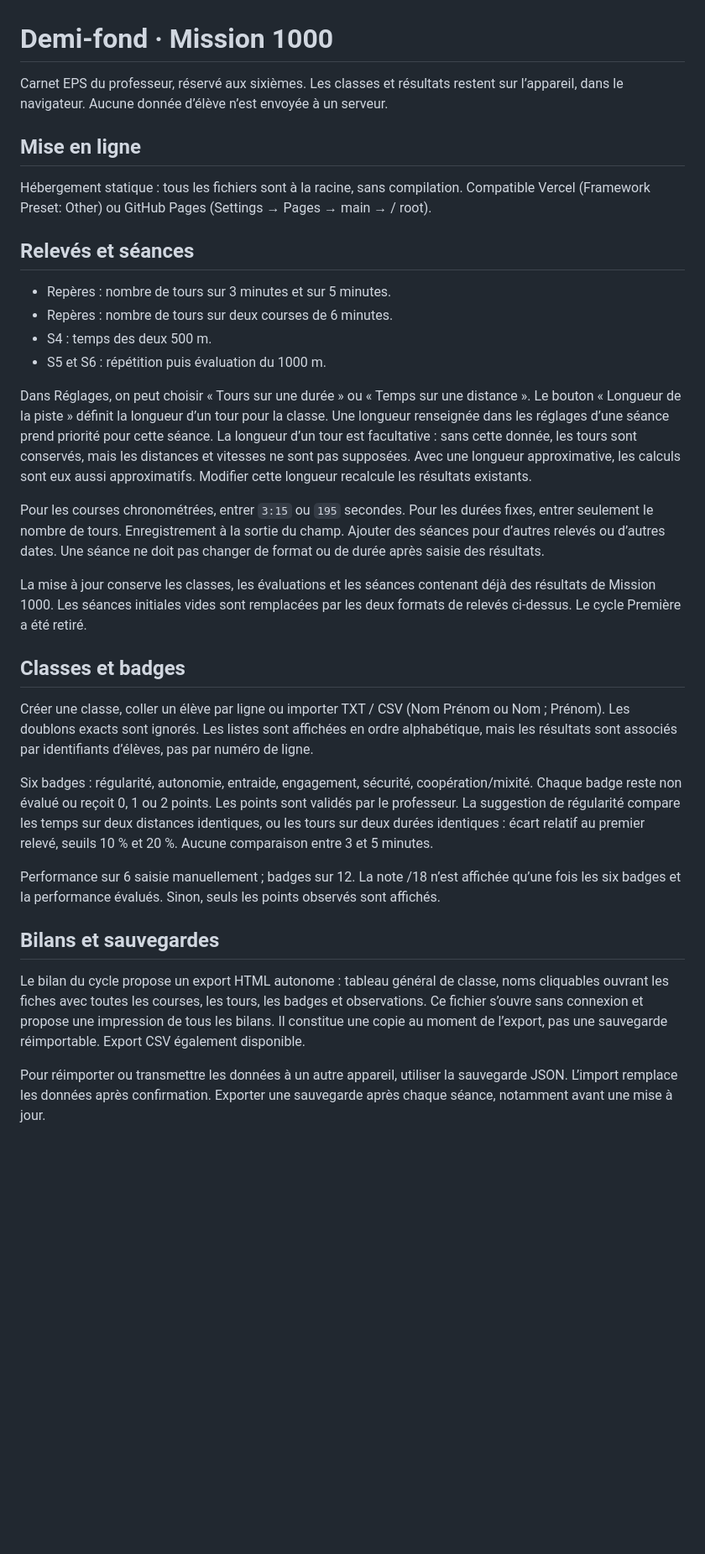
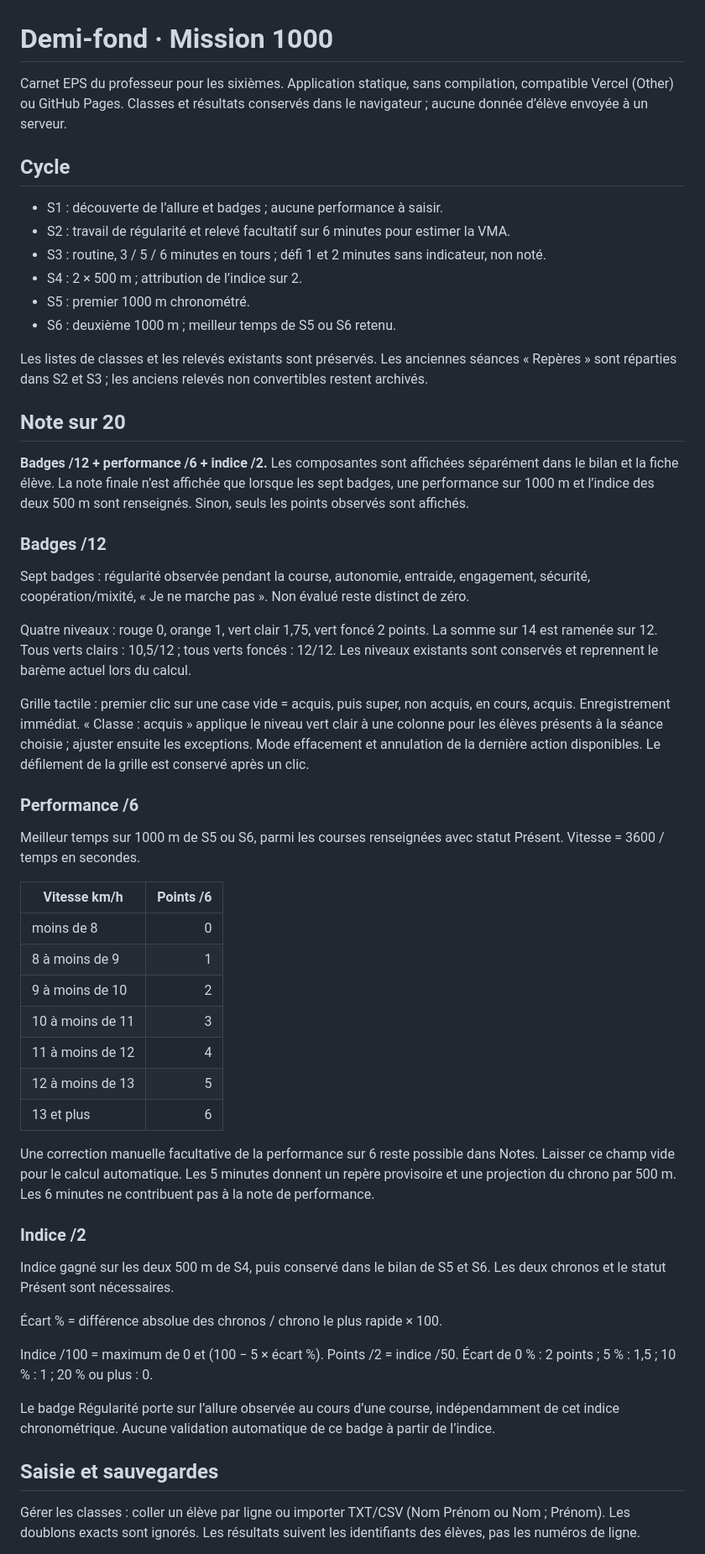
Before and after one commit to EPS-BARLETTA/Demi-fond-mission-1000, a Markdown page: README.md, the part around one of its changes. Shown at 84% size. Drawn GitHub-style; blank space fills up the shorter version.

Commit message:
Documenter le meilleur 1000 m, les badges et l’indice séparé

```diff
--- a/README.md
+++ b/README.md
@@ -1,34 +1,57 @@
 # Demi-fond · Mission 1000
 
-Carnet EPS du professeur, réservé aux sixièmes. Les classes et résultats restent sur l’appareil, dans le navigateur. Aucune donnée d’élève n’est envoyée à un serveur.
+Carnet EPS du professeur pour les sixièmes. Application statique, sans compilation, compatible Vercel (Other) ou GitHub Pages. Classes et résultats conservés dans le navigateur ; aucune donnée d’élève envoyée à un serveur.
 
-## Mise en ligne
+## Cycle
 
-Hébergement statique : tous les fichiers sont à la racine, sans compilation. Compatible Vercel (Framework Preset: Other) ou GitHub Pages (Settings → Pages → main → / root).
+- S1 : découverte de l’allure et badges ; aucune performance à saisir.
+- S2 : travail de régularité et relevé facultatif sur 6 minutes pour estimer la VMA.
+- S3 : routine, 3 / 5 / 6 minutes en tours ; défi 1 et 2 minutes sans indicateur, non noté.
+- S4 : 2 × 500 m ; attribution de l’indice sur 2.
+- S5 : premier 1000 m chronométré.
+- S6 : deuxième 1000 m ; meilleur temps de S5 ou S6 retenu.
 
-## Relevés et séances
+Les listes de classes et les relevés existants sont préservés. Les anciennes séances « Repères » sont réparties dans S2 et S3 ; les anciens relevés non convertibles restent archivés.
 
-- Repères : nombre de tours sur 3 minutes et sur 5 minutes.
-- Repères : nombre de tours sur deux courses de 6 minutes.
-- S4 : temps des deux 500 m.
-- S5 et S6 : répétition puis évaluation du 1000 m.
+## Note sur 20
 
-Dans Réglages, on peut choisir « Tours sur une durée » ou « Temps sur une distance ». Le bouton « Longueur de la piste » définit la longueur d’un tour pour la classe. Une longueur renseignée dans les réglages d’une séance prend priorité pour cette séance. La longueur d’un tour est facultative : sans cette donnée, les tours sont conservés, mais les distances et vitesses ne sont pas supposées. Avec une longueur approximative, les calculs sont eux aussi approximatifs. Modifier cette longueur recalcule les résultats existants.
+**Badges /12 + performance /6 + indice /2.** Les composantes sont affichées séparément dans le bilan et la fiche élève. La note finale n’est affichée que lorsque les sept badges, une performance sur 1000 m et l’indice des deux 500 m sont renseignés. Sinon, seuls les points observés sont affichés.
 
-Pour les courses chronométrées, entrer `3:15` ou `195` secondes. Pour les durées fixes, entrer seulement le nombre de tours. Enregistrement à la sortie du champ. Ajouter des séances pour d’autres relevés ou d’autres dates. Une séance ne doit pas changer de format ou de durée après saisie des résultats.
+### Badges /12
 
-La mise à jour conserve les classes, les évaluations et les séances contenant déjà des résultats de Mission 1000. Les séances initiales vides sont remplacées par les deux formats de relevés ci-dessus. Le cycle Première a été retiré.
+Sept badges : régularité observée pendant la course, autonomie, entraide, engagement, sécurité, coopération/mixité, « Je ne marche pas ». Non évalué reste distinct de zéro.
 
-## Classes et badges
+Quatre niveaux : rouge 0, orange 1, vert clair 1,75, vert foncé 2 points. La somme sur 14 est ramenée sur 12. Tous verts clairs : 10,5/12 ; tous verts foncés : 12/12. Les niveaux existants sont conservés et reprennent le barème actuel lors du calcul.
 
-Créer une classe, coller un élève par ligne ou importer TXT / CSV (Nom Prénom ou Nom ; Prénom). Les doublons exacts sont ignorés. Les listes sont affichées en ordre alphabétique, mais les résultats sont associés par identifiants d’élèves, pas par numéro de ligne.
+Grille tactile : premier clic sur une case vide = acquis, puis super, non acquis, en cours, acquis. Enregistrement immédiat. « Classe : acquis » applique le niveau vert clair à une colonne pour les élèves présents à la séance choisie ; ajuster ensuite les exceptions. Mode effacement et annulation de la dernière action disponibles. Le défilement de la grille est conservé après un clic.
 
-Six badges : régularité, autonomie, entraide, engagement, sécurité, coopération/mixité. Chaque badge reste non évalué ou reçoit 0, 1 ou 2 points. Les points sont validés par le professeur. La suggestion de régularité compare les temps sur deux distances identiques, ou les tours sur deux durées identiques : écart relatif au premier relevé, seuils 10 % et 20 %. Aucune comparaison entre 3 et 5 minutes.
+### Performance /6
 
-Performance sur 6 saisie manuellement ; badges sur 12. La note /18 n’est affichée qu’une fois les six badges et la performance évalués. Sinon, seuls les points observés sont affichés.
+Meilleur temps sur 1000 m de S5 ou S6, parmi les courses renseignées avec statut Présent. Vitesse = 3600 / temps en secondes.
 
-## Bilans et sauvegardes
+| Vitesse km/h | Points /6 |
+|---|---:|
+| moins de 8 | 0 |
+| 8 à moins de 9 | 1 |
+| 9 à moins de 10 | 2 |
+| 10 à moins de 11 | 3 |
+| 11 à moins de 12 | 4 |
+| 12 à moins de 13 | 5 |
+| 13 et plus | 6 |
 
-Le bilan du cycle propose un export HTML autonome : tableau général de classe, noms cliquables ouvrant les fiches avec toutes les courses, les tours, les badges et observations. Ce fichier s’ouvre sans connexion et propose une impression de tous les bilans. Il constitue une copie au moment de l’export, pas une sauvegarde réimportable. Export CSV également disponible.
+Une correction manuelle facultative de la performance sur 6 reste possible dans Notes. Laisser ce champ vide pour le calcul automatique. Les 5 minutes donnent un repère provisoire et une projection du chrono par 500 m. Les 6 minutes ne contribuent pas à la note de performance.
 
-Pour réimporter ou transmettre les données à un autre appareil, utiliser la sauvegarde JSON. L’import remplace les données après confirmation. Exporter une sauvegarde après chaque séance, notamment avant une mise à jour.
+### Indice /2
+
+Indice gagné sur les deux 500 m de S4, puis conservé dans le bilan de S5 et S6. Les deux chronos et le statut Présent sont nécessaires.
+
+Écart % = différence absolue des chronos / chrono le plus rapide × 100.
+
+Indice /100 = maximum de 0 et (100 − 5 × écart %). Points /2 = indice /50. Écart de 0 % : 2 points ; 5 % : 1,5 ; 10 % : 1 ; 20 % ou plus : 0.
+
+Le badge Régularité porte sur l’allure observée au cours d’une course, indépendamment de cet indice chronométrique. Aucune validation automatique de ce badge à partir de l’indice.
+
+## Saisie et sauvegardes
+
+Gérer les classes : coller un élève par ligne ou importer TXT/CSV (Nom Prénom ou Nom ; Prénom). Les doublons exacts sont ignorés. Les résultats suivent les identifiants des élèves, pas les numéros de ligne.
+
```
Also changed, not shown: other parts of README.md (+7 -6 lines).
